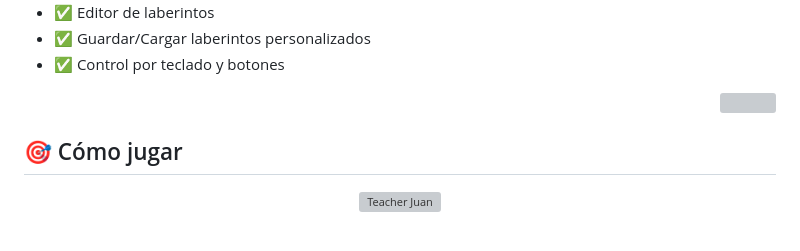
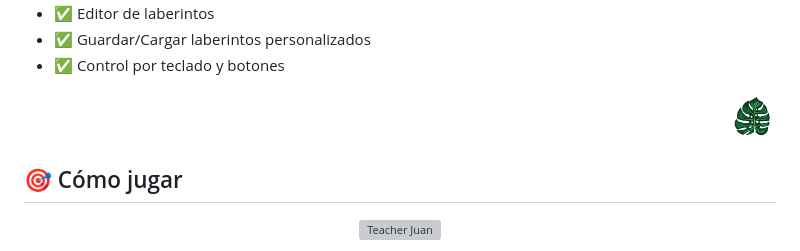
Before and after one commit to jichef/Salvar-al-profe-Juan-, a Markdown page: README.md, the part around the change. Drawn GitHub-style; grey boxes are pictures that could not be loaded.

```diff
--- a/README.md
+++ b/README.md
@@ -25,7 +25,7 @@ Esta es la versión web del juego "Saving Teacher Juan", convertida desde la ver
 - ✅ Control por teclado y botones
 
 <div align="right">
-  <img src="hoja2.png" width="50">
+  <img src="assets/hoja2.png" width="50">
 </div>
 
 ## 🎯 Cómo jugar
```
